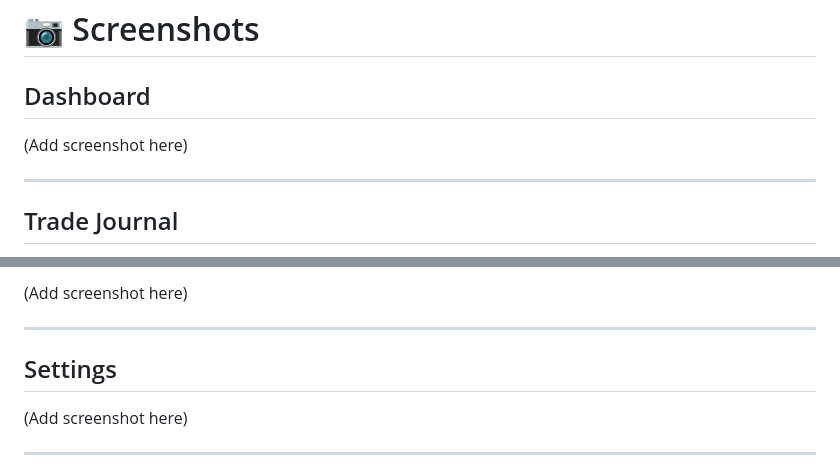
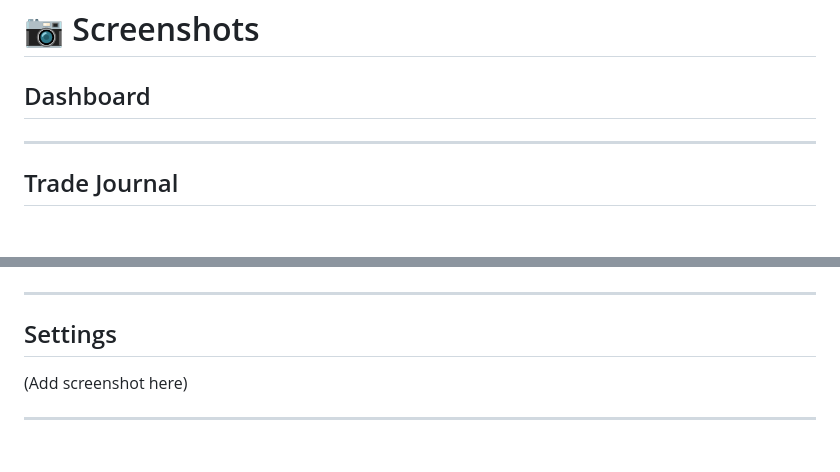
Before and after one commit to manipenumajji/Trading_Journal, a Markdown page: README.md, 2 parts joined by grey strips. Rendered like a GitHub page; blank space fills up the shorter version.

```diff
--- a/README.md
+++ b/README.md
@@ -181,7 +181,7 @@ python app.py
 
 ## Dashboard
 
-(Add screenshot here)
+
 
 ---
 
@@ -195,5 +196,4 @@ python app.py
 
-(Add screenshot here)
 
 ---
 
```
Also changed, not shown: other parts of README.md (+1 -0 lines).
